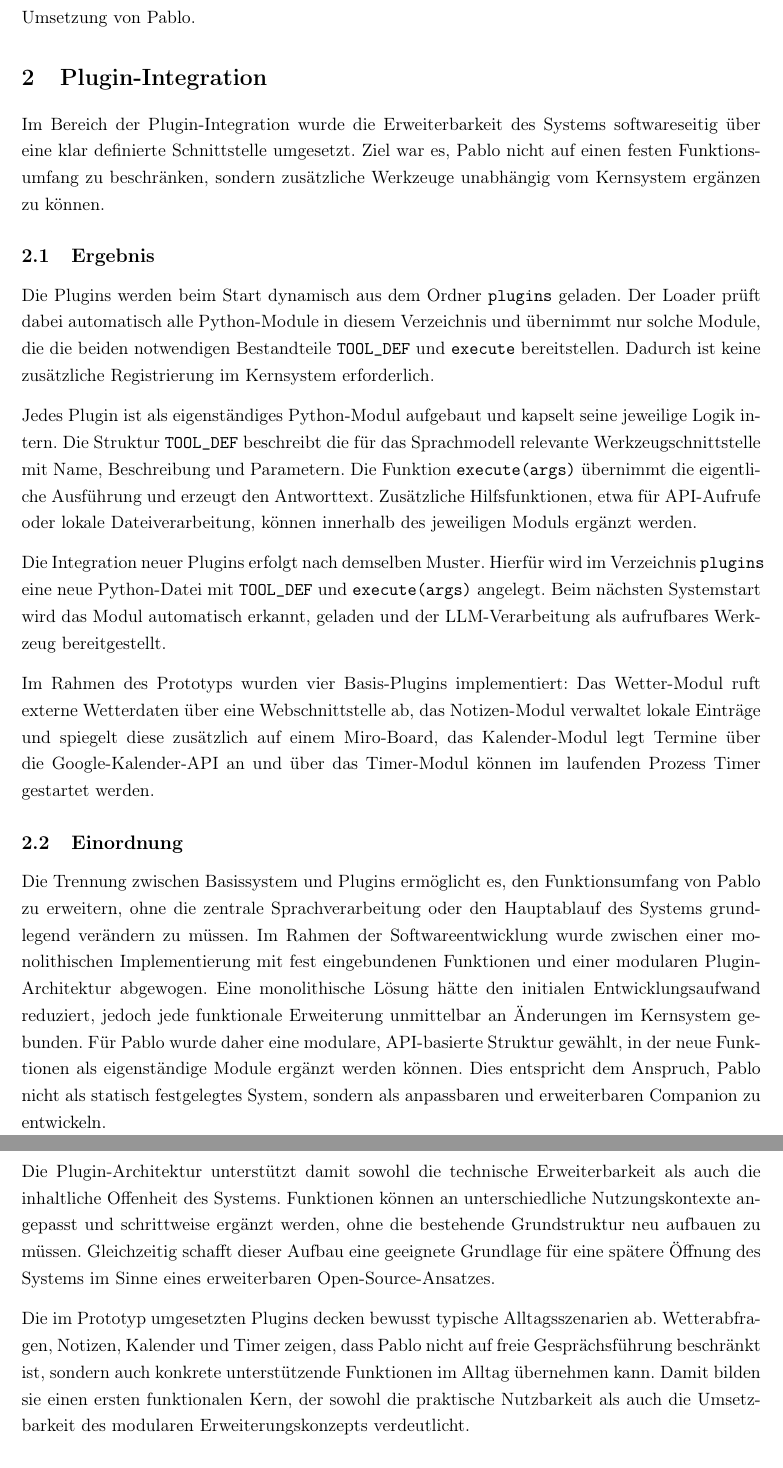
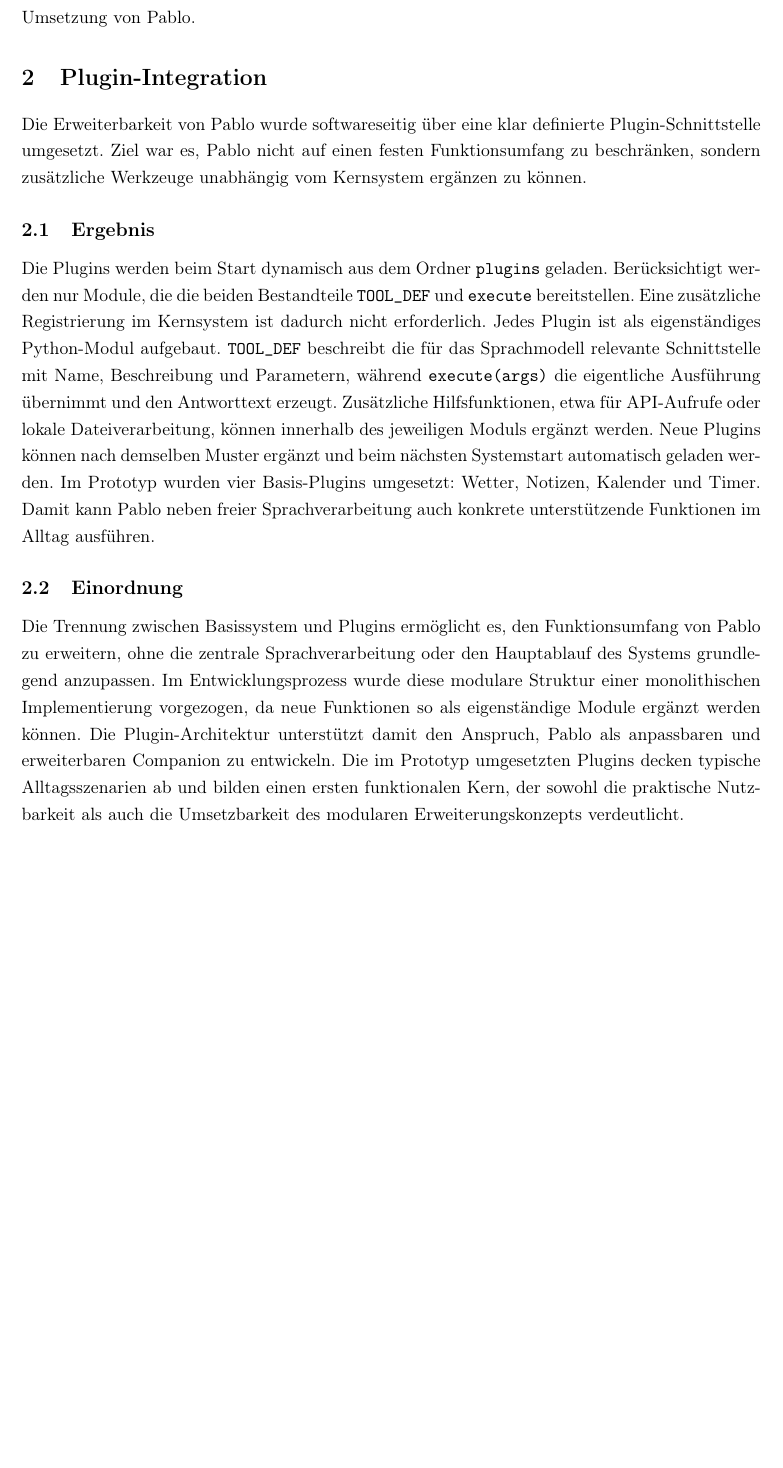
Before and after one commit to hbongar1/pablo_paper, a LaTeX document (helena.tex, which reads kapitel/05_module.tex): two parts of pages 4 and 5 of 8 before the commit and part of page 4 of 7 after it, the two joined at a grey line, cut so that both start at the same text, the shorter picture padded with empty space. Compiled offline with pdfLaTeX.

Commit message:
plugin gekürzt

```diff
--- a/kapitel/05_module.tex
+++ b/kapitel/05_module.tex
@@ -1,37 +1,17 @@
 \section{Plugin-Integration}
 
-Im Bereich der Plugin-Integration wurde die Erweiterbarkeit des Systems softwareseitig über eine klar definierte Schnittstelle umgesetzt.
+Die Erweiterbarkeit von Pablo wurde softwareseitig über eine klar definierte Plugin-Schnittstelle umgesetzt.
 Ziel war es, Pablo nicht auf einen festen Funktionsumfang zu beschränken, sondern zusätzliche Werkzeuge unabhängig vom Kernsystem ergänzen zu können.
 
 \subsection{Ergebnis}
 
-Die Plugins werden beim Start dynamisch aus dem Ordner \texttt{plugins} geladen.
-Der Loader prüft dabei automatisch alle Python-Module in diesem Verzeichnis und übernimmt nur solche Module, die die beiden notwendigen Bestandteile \texttt{TOOL\_DEF} und \texttt{execute} bereitstellen.
-Dadurch ist keine zusätzliche Registrierung im Kernsystem erforderlich.
-
-Jedes Plugin ist als eigenständiges Python-Modul aufgebaut und kapselt seine jeweilige Logik intern.
-Die Struktur \texttt{TOOL\_DEF} beschreibt die für das Sprachmodell relevante Werkzeugschnittstelle mit Name, Beschreibung und Parametern.
-Die Funktion \texttt{execute(args)} übernimmt die eigentliche Ausführung und erzeugt den Antworttext.
+Die Plugins werden beim Start dynamisch aus dem Ordner \texttt{plugins} geladen. Berücksichtigt werden nur Module, die die beiden Bestandteile \texttt{TOOL\_DEF} und \texttt{execute} bereitstellen. Eine zusätzliche Registrierung im Kernsystem ist dadurch nicht erforderlich.
+Jedes Plugin ist als eigenständiges Python-Modul aufgebaut. \texttt{TOOL\_DEF} beschreibt die für das Sprachmodell relevante Schnittstelle mit Name, Beschreibung und Parametern, während \texttt{execute(args)} die eigentliche Ausführung übernimmt und den Antworttext erzeugt.
 Zusätzliche Hilfsfunktionen, etwa für API-Aufrufe oder lokale Dateiverarbeitung, können innerhalb des jeweiligen Moduls ergänzt werden.
-
-Die Integration neuer Plugins erfolgt nach demselben Muster.
-Hierfür wird im Verzeichnis \texttt{plugins} eine neue Python-Datei mit \texttt{TOOL\_DEF} und \texttt{execute(args)} angelegt.
-Beim nächsten Systemstart wird das Modul automatisch erkannt, geladen und der LLM-Verarbeitung als aufrufbares Werkzeug bereitgestellt.
-
-Im Rahmen des Prototyps wurden vier Basis-Plugins implementiert: Das Wetter-Modul ruft externe Wetterdaten über eine Webschnittstelle ab, das Notizen-Modul verwaltet lokale Einträge und spiegelt diese zusätzlich auf einem Miro-Board, das Kalender-Modul legt Termine über die Google-Kalender-API an und über das Timer-Modul können im laufenden Prozess Timer gestartet werden.
+Neue Plugins können nach demselben Muster ergänzt und beim nächsten Systemstart automatisch geladen werden.
+Im Prototyp wurden vier Basis-Plugins umgesetzt: Wetter, Notizen, Kalender und Timer. Damit kann Pablo neben freier Sprachverarbeitung auch konkrete unterstützende Funktionen im Alltag ausführen.
 
 \subsection{Einordnung}
 
-Die Trennung zwischen Basissystem und Plugins ermöglicht es, den Funktionsumfang von Pablo zu erweitern, ohne die zentrale Sprachverarbeitung oder den Hauptablauf des Systems grundlegend verändern zu müssen.
-Im Rahmen der Softwareentwicklung wurde zwischen einer monolithischen Implementierung mit fest eingebundenen Funktionen und einer modularen Plugin-Architektur abgewogen.
-Eine monolithische Lösung hätte den initialen Entwicklungsaufwand reduziert, jedoch jede funktionale Erweiterung unmittelbar an Änderungen im Kernsystem gebunden.
-Für Pablo wurde daher eine modulare, API-basierte Struktur gewählt, in der neue Funktionen als eigenständige Module ergänzt werden können.
-Dies entspricht dem Anspruch, Pablo nicht als statisch festgelegtes System, sondern als anpassbaren und erweiterbaren Companion zu entwickeln.
-
-Die Plugin-Architektur unterstützt damit sowohl die technische Erweiterbarkeit als auch die inhaltliche Offenheit des Systems.
-Funktionen können an unterschiedliche Nutzungskontexte angepasst und schrittweise ergänzt werden, ohne die bestehende Grundstruktur neu aufbauen zu müssen.
-Gleichzeitig schafft dieser Aufbau eine geeignete Grundlage für eine spätere Öffnung des Systems im Sinne eines erweiterbaren Open-Source-Ansatzes.
-
-Die im Prototyp umgesetzten Plugins decken bewusst typische Alltagsszenarien ab.
-Wetterabfragen, Notizen, Kalender und Timer zeigen, dass Pablo nicht auf freie Gesprächsführung beschränkt ist, sondern auch konkrete unterstützende Funktionen im Alltag übernehmen kann.
-Damit bilden sie einen ersten funktionalen Kern, der sowohl die praktische Nutzbarkeit als auch die Umsetzbarkeit des modularen Erweiterungskonzepts verdeutlicht.
+Die Trennung zwischen Basissystem und Plugins ermöglicht es, den Funktionsumfang von Pablo zu erweitern, ohne die zentrale Sprachverarbeitung oder den Hauptablauf des Systems grundlegend anzupassen. Im Entwicklungsprozess wurde diese modulare Struktur einer monolithischen Implementierung vorgezogen, da neue Funktionen so als eigenständige Module ergänzt werden können.
+Die Plugin-Architektur unterstützt damit den Anspruch, Pablo als anpassbaren und erweiterbaren Companion zu entwickeln. Die im Prototyp umgesetzten Plugins decken typische Alltagsszenarien ab und bilden einen ersten funktionalen Kern, der sowohl die praktische Nutzbarkeit als auch die Umsetzbarkeit des modularen Erweiterungskonzepts verdeutlicht.
```
Also changed, not shown: 5 other files.
